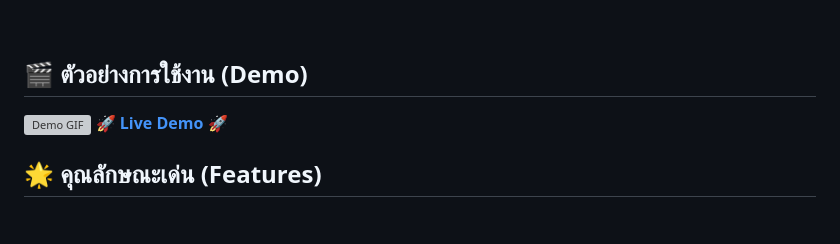
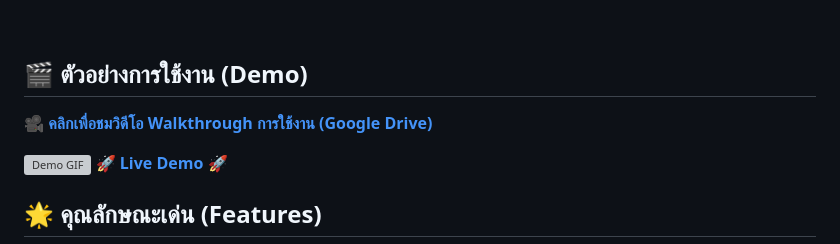
Before and after one commit to Bigzzz0/weatherairquality, a Markdown page: README.md, the part around the change. Drawn GitHub-style; blank space fills up the shorter version; grey boxes are pictures that could not be loaded.

```diff
--- a/README.md
+++ b/README.md
@@ -25,6 +25,8 @@
 <br>
 
 ## 🎬 ตัวอย่างการใช้งาน (Demo)
+
+🎥 **[คลิกเพื่อชมวิดีโอ Walkthrough การใช้งาน (Google Drive)](https://drive.google.com/file/d/1brdQVO9sTr4nuFuRvTa7jZ97hU6YEz_L/view?usp=sharing)**
 
 ![Demo GIF](https://github.com/Bigzzz0/weatherairquality/blob/main/static/Gif%20demo.gif)
 [🚀 **Live Demo** 🚀](https://weatherairquality.onrender.com/)
```
